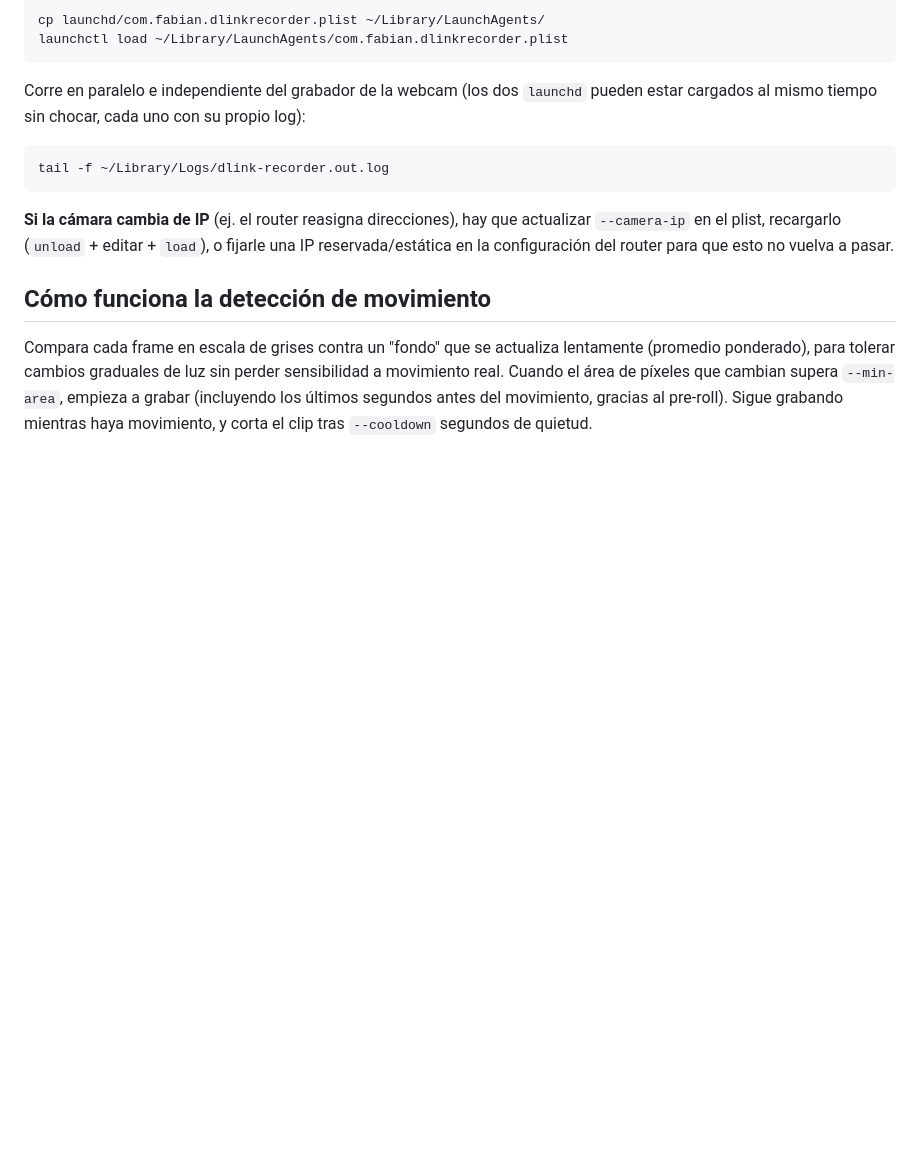
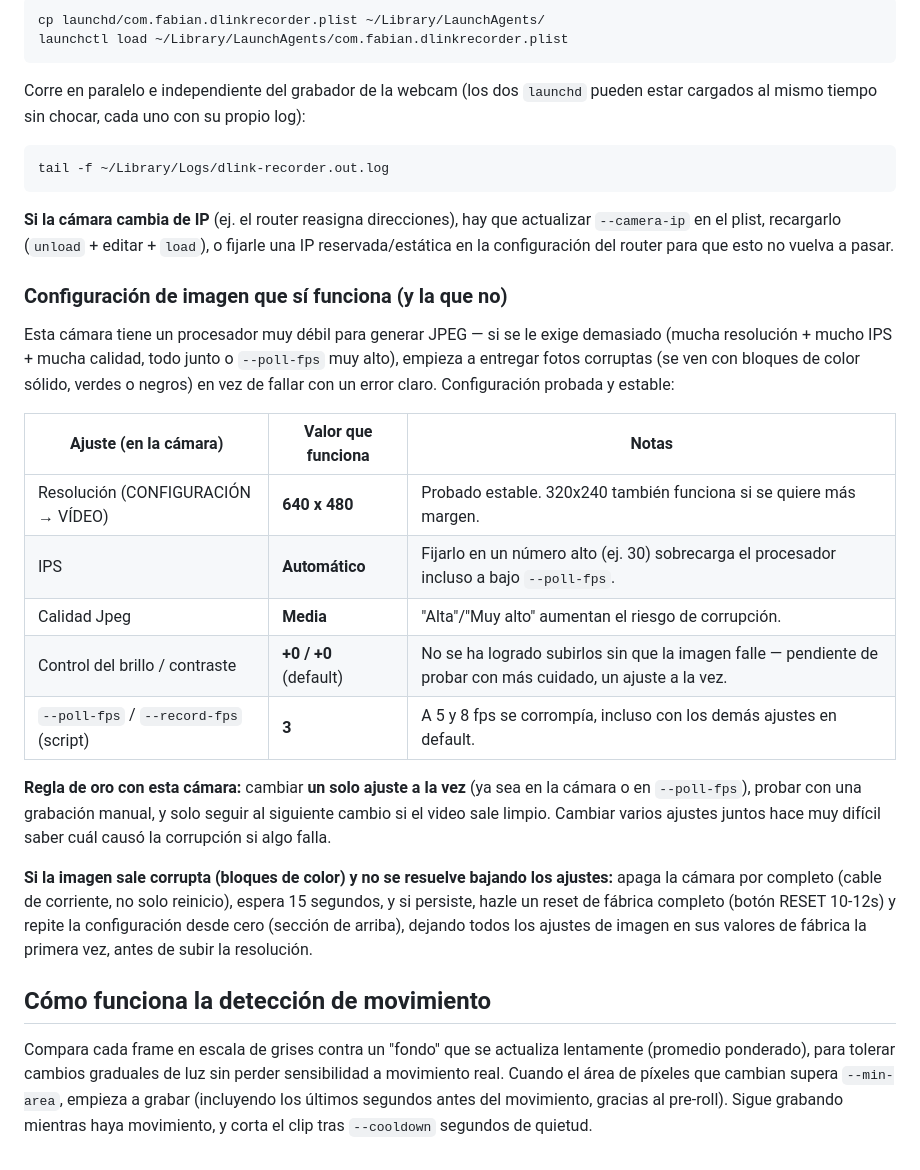
Before and after one commit to campofabian1-hue/votacion-practica, a Markdown page: webcam-motion-recorder/README.md, the part around the change. Drawn GitHub-style; blank space fills up the shorter version.

Commit message:
Documenta la configuración de imagen estable de la D-Link
Deja constancia de qué combinación de ajustes (resolución 640x480, IPS
Automático, calidad Media, brillo/contraste en 0, poll/record-fps en 3)
funciona sin corromper los snapshots en esta cámara, tras varias rondas
de prueba y error que llegaron a requerir un reset de fábrica. Agrega
la regla de cambiar un ajuste a la vez y el procedimiento de
recuperación si vuelve a corromperse.

Co-Authored-By: Claude Sonnet 5 <noreply@anthropic.com>
Claude-Session: https://claude.ai/code/session_015iv9tDWxvs6WA9JixpiNtS

```diff
--- a/webcam-motion-recorder/README.md
+++ b/webcam-motion-recorder/README.md
@@ -246,6 +246,35 @@ que actualizar `--camera-ip` en el plist, recargarlo (`unload` + editar +
 `load`), o fijarle una IP reservada/estática en la configuración del
 router para que esto no vuelva a pasar.
 
+### Configuración de imagen que sí funciona (y la que no)
+
+Esta cámara tiene un procesador muy débil para generar JPEG — si se le
+exige demasiado (mucha resolución + mucho IPS + mucha calidad, todo junto
+o `--poll-fps` muy alto), empieza a entregar fotos corruptas (se ven con
+bloques de color sólido, verdes o negros) en vez de fallar con un error
+claro. Configuración probada y estable:
+
+| Ajuste (en la cámara) | Valor que funciona | Notas |
+|---|---|---|
+| Resolución (CONFIGURACIÓN → VÍDEO) | **640 x 480** | Probado estable. 320x240 también funciona si se quiere más margen. |
+| IPS | **Automático** | Fijarlo en un número alto (ej. 30) sobrecarga el procesador incluso a bajo `--poll-fps`. |
+| Calidad Jpeg | **Media** | "Alta"/"Muy alto" aumentan el riesgo de corrupción. |
+| Control del brillo / contraste | **+0 / +0** (default) | No se ha logrado subirlos sin que la imagen falle — pendiente de probar con más cuidado, un ajuste a la vez. |
+| `--poll-fps` / `--record-fps` (script) | **3** | A 5 y 8 fps se corrompía, incluso con los demás ajustes en default. |
+
+**Regla de oro con esta cámara:** cambiar **un solo ajuste a la vez**
+(ya sea en la cámara o en `--poll-fps`), probar con una grabación manual,
+y solo seguir al siguiente cambio si el video sale limpio. Cambiar varios
+ajustes juntos hace muy difícil saber cuál causó la corrupción si algo
+falla.
+
+**Si la imagen sale corrupta (bloques de color) y no se resuelve bajando
+los ajustes:** apaga la cámara por completo (cable de corriente, no solo
+reinicio), espera 15 segundos, y si persiste, hazle un reset de fábrica
+completo (botón RESET 10-12s) y repite la configuración desde cero
+(sección de arriba), dejando todos los ajustes de imagen en sus valores
+de fábrica la primera vez, antes de subir la resolución.
+
 ## Cómo funciona la detección de movimiento
 
 Compara cada frame en escala de grises contra un "fondo" que se actualiza
```
